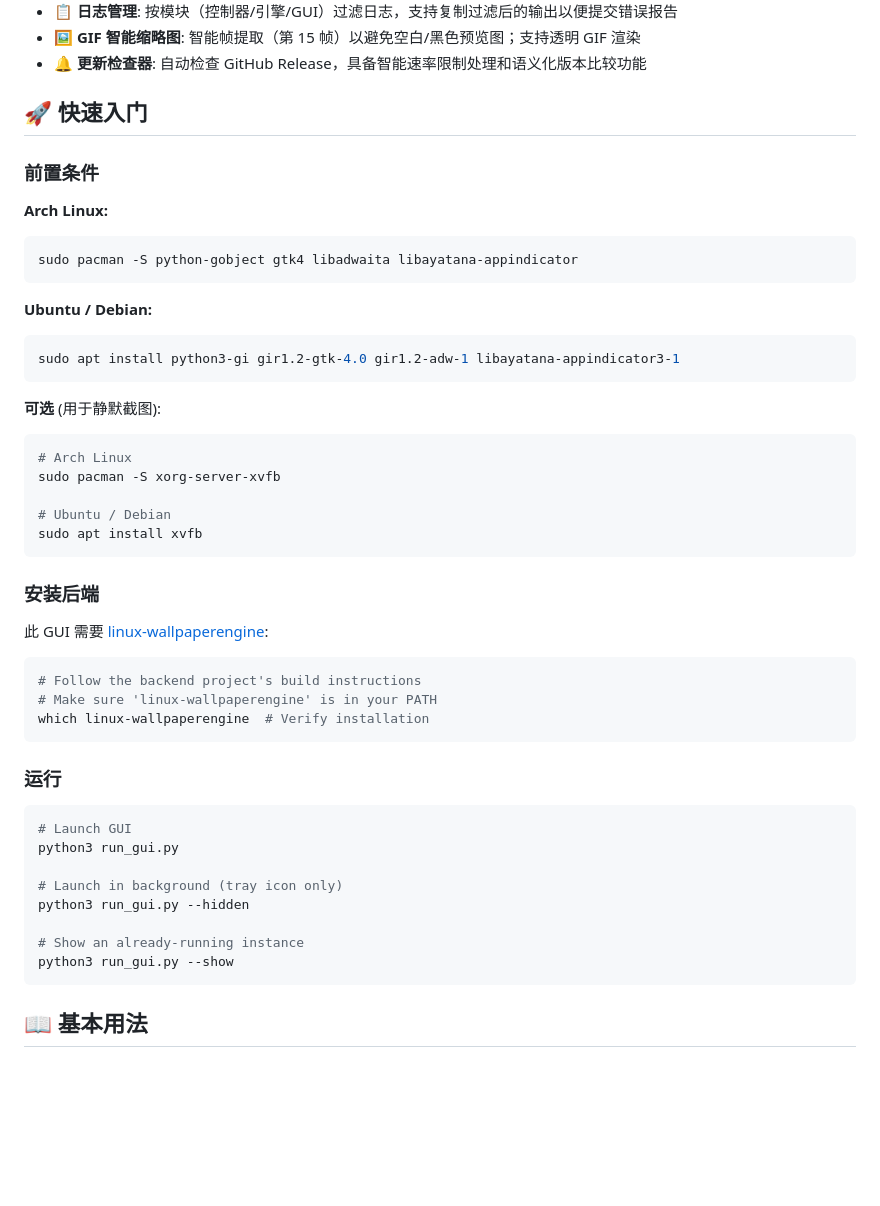
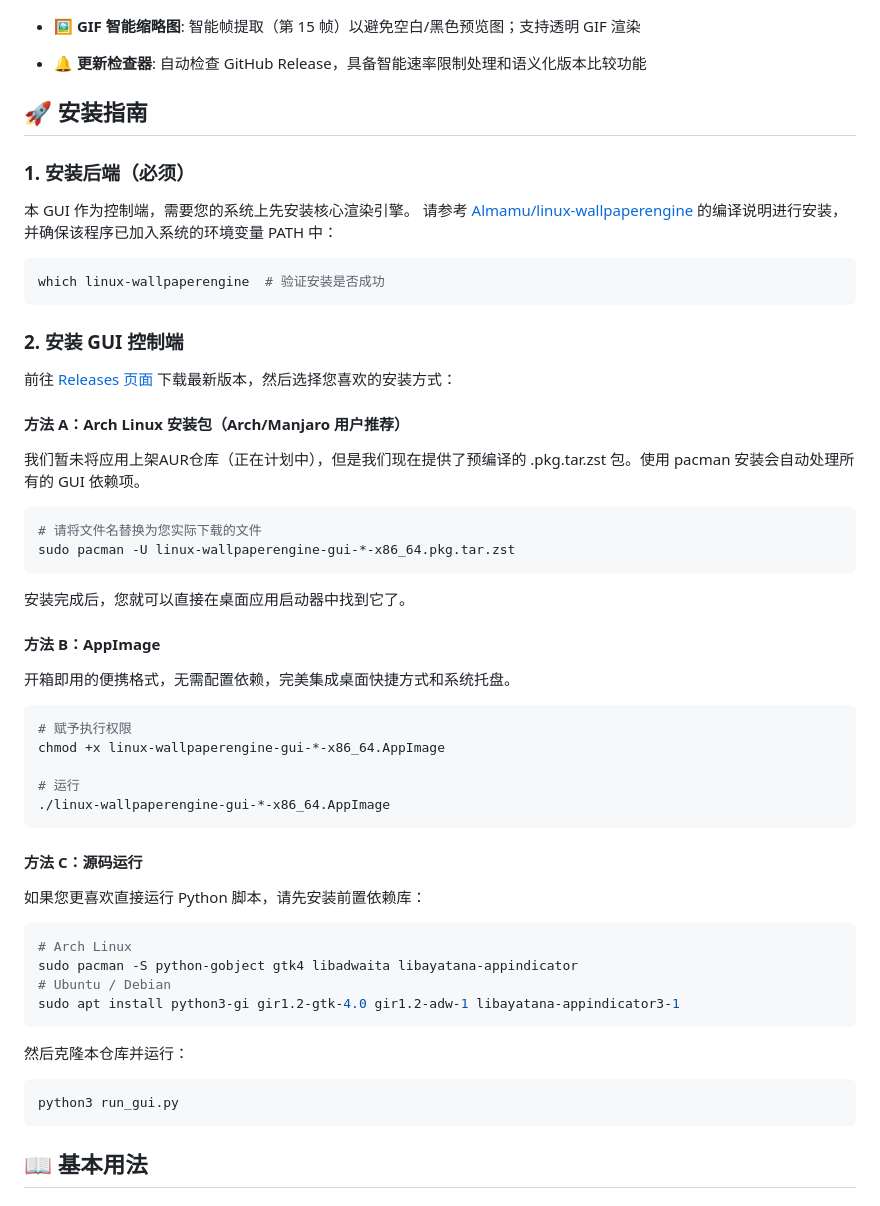
Before and after one commit to Suhoiyis/gui-for-linux-wallpaperengine, a Markdown page: README_ZH.md, the part around one of its changes. Drawn GitHub-style; blank space fills up the shorter version.

````diff
--- a/README_ZH.md
+++ b/README_ZH.md
@@ -69,50 +81,55 @@
 - 🖼️ **GIF 智能缩略图**: 智能帧提取（第 15 帧）以避免空白/黑色预览图；支持透明 GIF 渲染
 - 🔔 **更新检查器**: 自动检查 GitHub Release，具备智能速率限制处理和语义化版本比较功能
 
-## 🚀 快速入门
+## 🚀 安装指南
 
-### 前置条件
+### 1. 安装后端（必须）
+本 GUI 作为控制端，需要您的系统上先安装核心渲染引擎。
+请参考 [Almamu/linux-wallpaperengine](https://github.com/Almamu/linux-wallpaperengine) 的编译说明进行安装，并确保该程序已加入系统的环境变量 PATH 中：
 
-**Arch Linux:**
 ```bash
-sudo pacman -S python-gobject gtk4 libadwaita libayatana-appindicator
+which linux-wallpaperengine  # 验证安装是否成功
 ```
 
-**Ubuntu / Debian:**
-```bash
+### 2. 安装 GUI 控制端
+前往 [Releases 页面](https://github.com/Suhoiyis/gui-for-linux-wallpaperengine/releases) 下载最新版本，然后选择您喜欢的安装方式：
+
+#### 方法 A：Arch Linux 安装包（Arch/Manjaro 用户推荐）
+
+我们暂未将应用上架AUR仓库（正在计划中），但是我们现在提供了预编译的 .pkg.tar.zst 包。使用 pacman 安装会自动处理所有的 GUI 依赖项。
+
+```Bash
+# 请将文件名替换为您实际下载的文件
+sudo pacman -U linux-wallpaperengine-gui-*-x86_64.pkg.tar.zst
+```
+
+安装完成后，您就可以直接在桌面应用启动器中找到它了。
+
+#### 方法 B：AppImage
+开箱即用的便携格式，无需配置依赖，完美集成桌面快捷方式和系统托盘。
+
+```Bash
+# 赋予执行权限
+chmod +x linux-wallpaperengine-gui-*-x86_64.AppImage
+
+# 运行
+./linux-wallpaperengine-gui-*-x86_64.AppImage
+```
+
+#### 方法 C：源码运行
+如果您更喜欢直接运行 Python 脚本，请先安装前置依赖库：
+
+```Bash
+# Arch Linux
+sudo pacman -S python-gobject gtk4 libadwaita libayatana-appindicator
+# Ubuntu / Debian
 sudo apt install python3-gi gir1.2-gtk-4.0 gir1.2-adw-1 libayatana-appindicator3-1
 ```
 
-**可选** (用于静默截图):
-```bash
-# Arch Linux
-sudo pacman -S xorg-server-xvfb
+然后克隆本仓库并运行：
 
-# Ubuntu / Debian
-sudo apt install xvfb
-```
-
-### 安装后端
-
-此 GUI 需要 [linux-wallpaperengine](https://github.com/Almamu/linux-wallpaperengine):
-
-```bash
-# Follow the backend project's build instructions
-# Make sure 'linux-wallpaperengine' is in your PATH
-which linux-wallpaperengine  # Verify installation
-```
-
-### 运行
-
-```bash
-# Launch GUI
+```Bash
 python3 run_gui.py
-
-# Launch in background (tray icon only)
-python3 run_gui.py --hidden
-
-# Show an already-running instance
-python3 run_gui.py --show
 ```
 
 ## 📖 基本用法
````
Also changed, not shown: other parts of README_ZH.md (+20 -8 lines), README.md (+53 -36 lines).
